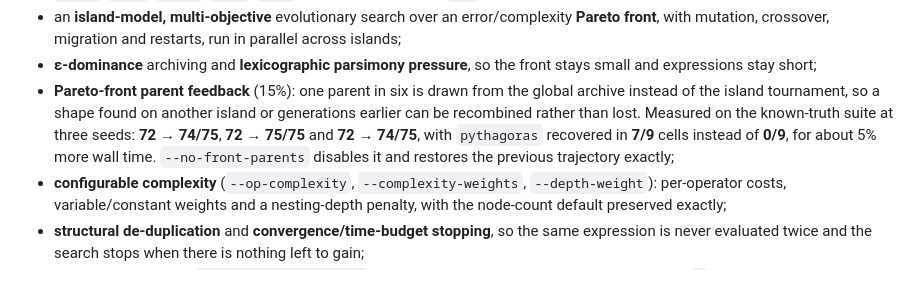
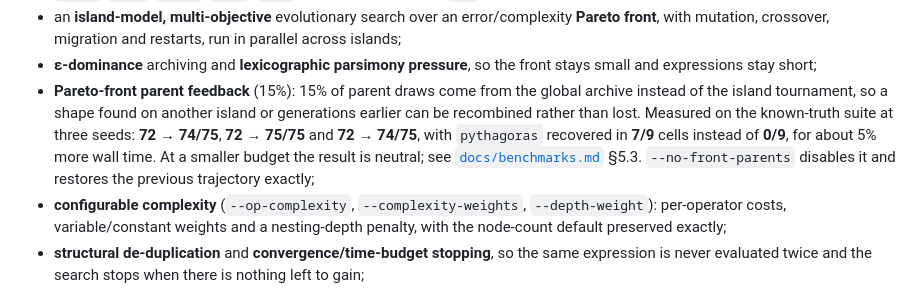
Before and after one commit to a-holm/the-rule-and-compass, a Markdown page: README.md, the part around the change. GitHub-like rendering.

Commit message:
docs(search): correct the #76 front-feedback wording
The front is borrowed read-only for the generation's island threads, not copied
into a Vec. The README also said 15% and "one parent in six" in the same
sentence; state 15% and point at the neutral small-budget result.

Refs #76

```diff
--- a/README.md
+++ b/README.md
@@ -712,13 +712,14 @@ list and the recorded results.
   restarts, run in parallel across islands;
 - **ε-dominance** archiving and **lexicographic parsimony pressure**, so the
   front stays small and expressions stay short;
-- **Pareto-front parent feedback** (15%): one parent in six is drawn from the
+- **Pareto-front parent feedback** (15%): 15% of parent draws come from the
   global archive instead of the island tournament, so a shape found on another
   island or generations earlier can be recombined rather than lost.
   Measured on the known-truth suite at three seeds: **72 → 74/75**, **72 → 75/75**
   and **72 → 74/75**, with `pythagoras` recovered in **7/9** cells instead of
-  **0/9**, for about 5% more wall time. `--no-front-parents` disables it and
-  restores the previous trajectory exactly;
+  **0/9**, for about 5% more wall time. At a smaller budget the result is
+  neutral; see [`docs/benchmarks.md`](docs/benchmarks.md) §5.3.
+  `--no-front-parents` disables it and restores the previous trajectory exactly;
 - **configurable complexity** (`--op-complexity`, `--complexity-weights`,
   `--depth-weight`): per-operator costs, variable/constant weights and a
   nesting-depth penalty, with the node-count default preserved exactly;
```
Also changed, not shown: docs/optimisation.md (+2 -2 lines).
